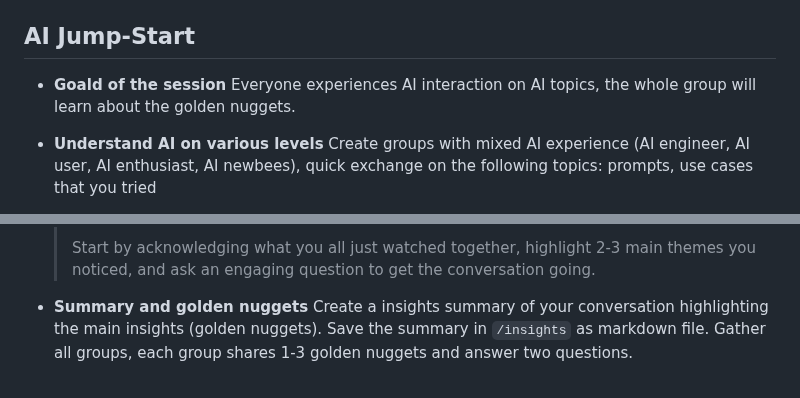
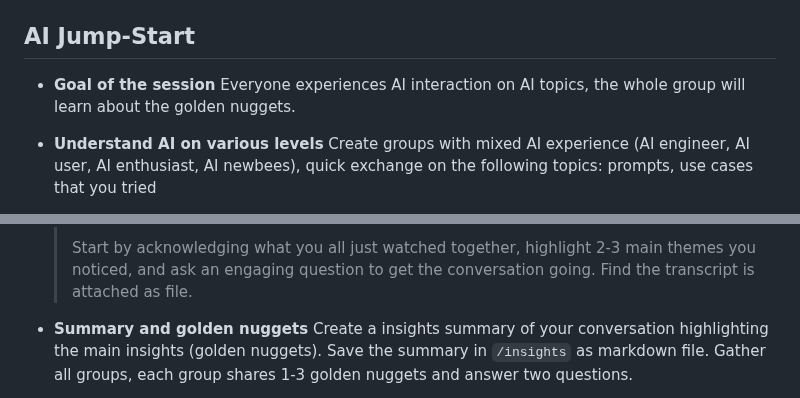
Before and after one commit to tomorrowflow/solar-rush, a Markdown page: README.md, 2 parts joined by grey strips. Rendered like a GitHub page.

Commit message:
fixed typos

```diff
--- a/README.md
+++ b/README.md
@@ -5,7 +5,7 @@ Welcome to **Energy Rush: Solar Sprint**! This project is a cooperative game foc
 This game is being developed as part of an **AI-First Hackathon**. The development process emphasizes the use of AI tools for various tasks, from code generation to asset creation, following the guidelines outlined in [`How to Play.md`](How%20to%20Play.md:).
 
 ## AI Jump-Start
-*   **Goald of the session** Everyone experiences AI interaction on AI topics, the whole group will learn about the golden nuggets.
+*   **Goal of the session** Everyone experiences AI interaction on AI topics, the whole group will learn about the golden nuggets.
 *   **Understand AI on various levels** Create groups with mixed AI experience (AI engineer, AI user, AI enthusiast, AI newbees), quick exchange on the following topics: prompts, use cases that you tried
 *   **Transcribe video** Each group picks one ~15min video and watches it in a group. Pay attention to the time references if given, to keep it short and stay focussed. Create a video transcritpt via [`youtube-transcript.io`](http://youtube-transcript.io/). Hint: the download is accessable through the thee dots beside the *Copy Transcript*, do not include Time. Save the transcript in `/transcripts`.
 *   **Chat about video content** Feed the transcript into AI chat of your choice with the following prompt:
@@ -20,6 +20,7 @@ This game is being developed as part of an **AI-First Hackathon**. The developme
     >- Encourage different perspectives and build on their responses
     >
     >Start by acknowledging what you all just watched together, highlight 2-3 main themes you noticed, and ask an engaging question to get the conversation going.
+    > Find the transcript is attached as file.
 *   **Summary and golden nuggets** Create a insights summary of your conversation highlighting the main insights (golden nuggets). Save the summary in `/insights` as markdown file. Gather all groups, each group shares 1-3 golden nuggets and answer two questions.
     *   *What assumption about how AI works turned out to be different from what you thought, and why does that matter?*
     *   *Based on what you learned, what's one thing people should start doing differently when working with AI?*
```
